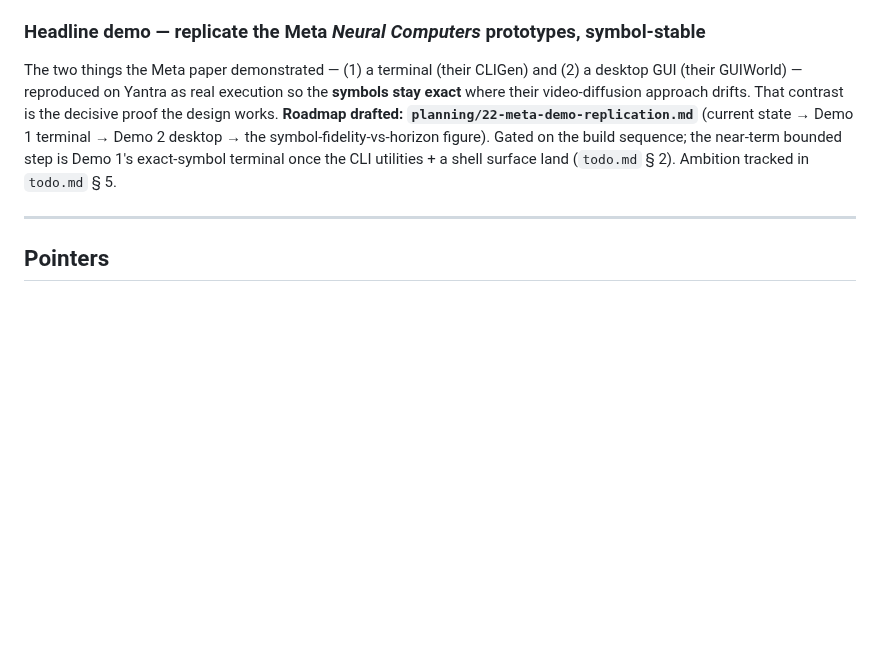
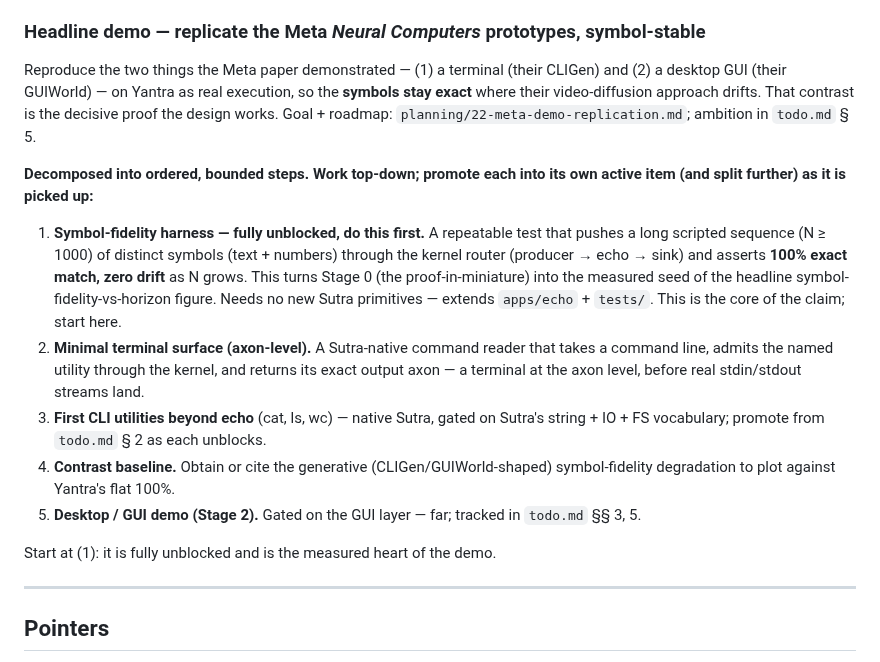
Before and after one commit to EmmaLeonhart/Yantra, a Markdown page: queue.md, the part around the change. GitHub-like rendering; blank space fills up the shorter version.

Commit message:
queue: decompose the Meta-demo item into ordered, bounded steps
Turns the headline-demo queue entry into a work breakdown so it spawns
concrete sub-items as it is worked. Leads with the fully-unblocked
piece — a symbol-fidelity harness (long scripted symbol trace through
the kernel, asserting 100% exact match / zero drift), the measured
seed of the headline figure — then the terminal surface, CLI
utilities, contrast baseline, and the GUI-gated desktop demo.

Co-Authored-By: Claude Opus 4.7 (1M context) <noreply@anthropic.com>

```diff
--- a/queue.md
+++ b/queue.md
@@ -27,16 +27,39 @@ blocker for a future Sutra+kernel design session.
 
 ### Headline demo — replicate the Meta *Neural Computers* prototypes, symbol-stable
 
-The two things the Meta paper demonstrated — (1) a terminal (their
-CLIGen) and (2) a desktop GUI (their GUIWorld) — reproduced on Yantra
-as real execution so the **symbols stay exact** where their
+Reproduce the two things the Meta paper demonstrated — (1) a terminal
+(their CLIGen) and (2) a desktop GUI (their GUIWorld) — on Yantra as
+real execution, so the **symbols stay exact** where their
 video-diffusion approach drifts. That contrast is the decisive proof
-the design works. **Roadmap drafted: `planning/22-meta-demo-replication.md`**
-(current state → Demo 1 terminal → Demo 2 desktop → the
-symbol-fidelity-vs-horizon figure). Gated on the build sequence; the
-near-term bounded step is Demo 1's exact-symbol terminal once the CLI
-utilities + a shell surface land (`todo.md` § 2). Ambition tracked in
-`todo.md` § 5.
+the design works. Goal + roadmap: `planning/22-meta-demo-replication.md`;
+ambition in `todo.md` § 5.
+
+**Decomposed into ordered, bounded steps. Work top-down; promote each
+into its own active item (and split further) as it is picked up:**
+
+1. **Symbol-fidelity harness — fully unblocked, do this first.** A
+   repeatable test that pushes a long scripted sequence (N ≥ 1000) of
+   distinct symbols (text + numbers) through the kernel router
+   (producer → echo → sink) and asserts **100% exact match, zero
+   drift** as N grows. This turns Stage 0 (the proof-in-miniature)
+   into the measured seed of the headline symbol-fidelity-vs-horizon
+   figure. Needs no new Sutra primitives — extends `apps/echo` +
+   `tests/`. This is the core of the claim; start here.
+2. **Minimal terminal surface (axon-level).** A Sutra-native command
+   reader that takes a command line, admits the named utility through
+   the kernel, and returns its exact output axon — a terminal at the
+   axon level, before real stdin/stdout streams land.
+3. **First CLI utilities beyond echo** (cat, ls, wc) — native Sutra,
+   gated on Sutra's string + IO + FS vocabulary; promote from
+   `todo.md` § 2 as each unblocks.
+4. **Contrast baseline.** Obtain or cite the generative
+   (CLIGen/GUIWorld-shaped) symbol-fidelity degradation to plot
+   against Yantra's flat 100%.
+5. **Desktop / GUI demo (Stage 2).** Gated on the GUI layer — far;
+   tracked in `todo.md` §§ 3, 5.
+
+Start at (1): it is fully unblocked and is the measured heart of the
+demo.
 
 ---
 
```
